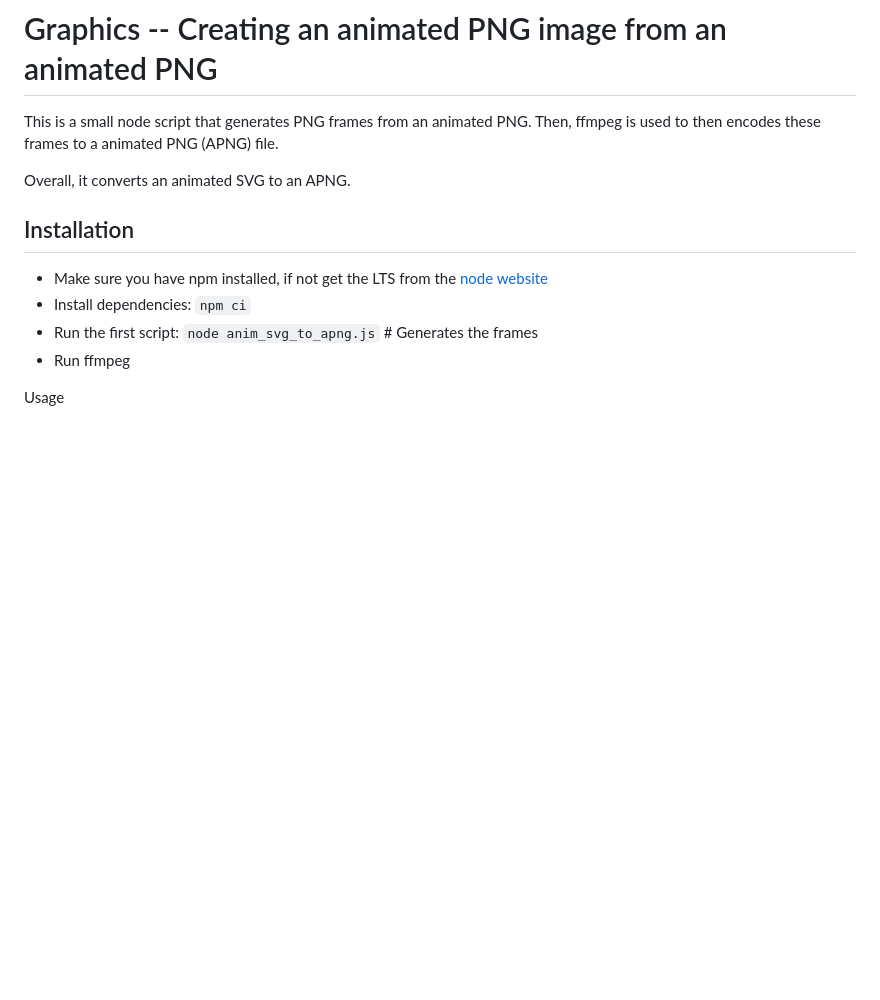
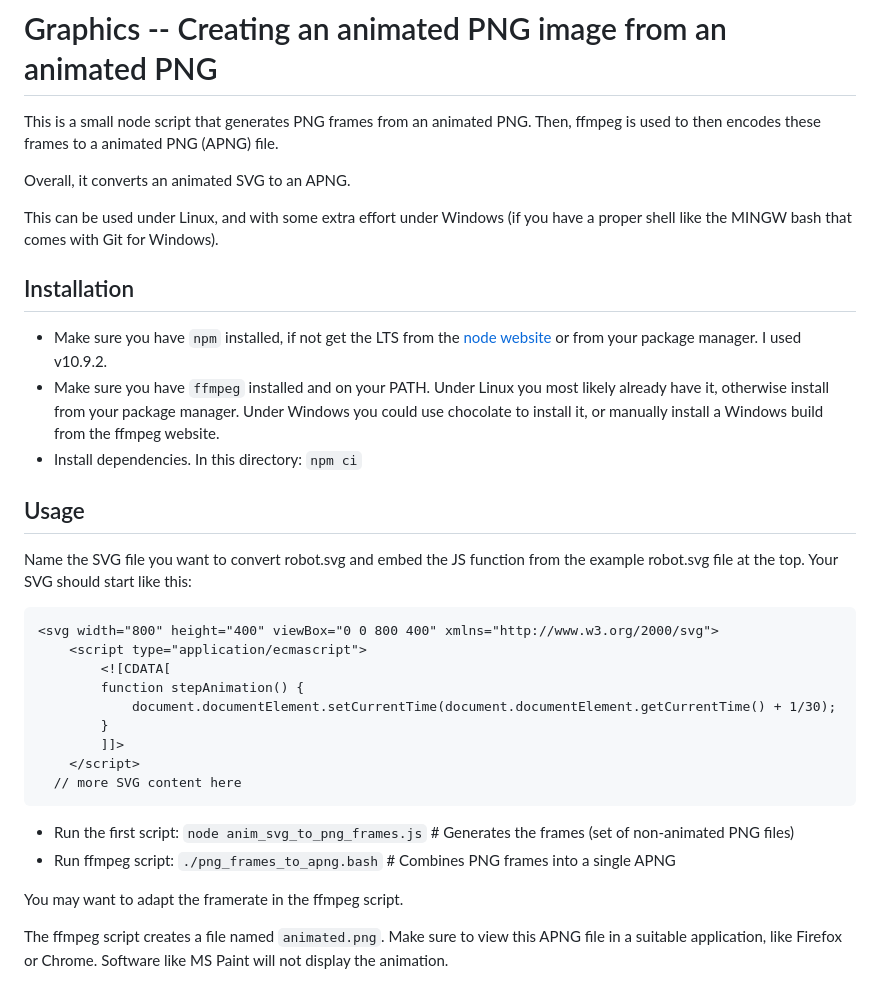
Before and after one commit to dfsp-spirit/psynet-animation, a Markdown page: graphics/README.md, the part around the change. GitHub-like rendering; blank space fills up the shorter version.

Commit message:
NEW: better documentation

````diff
--- a/graphics/README.md
+++ b/graphics/README.md
@@ -4,11 +4,33 @@ This is a small node script that generates PNG frames from an animated PNG. Then
 
 Overall, it converts an animated SVG to an APNG.
 
+This can be used under Linux, and with some extra effort under Windows (if you have a proper shell like the MINGW bash that comes with Git for Windows).
+
 ## Installation
 
-* Make sure you have npm installed, if not get the LTS from the [node website](https://nodejs.org/)
-* Install dependencies: ```npm ci```
-* Run the first script: ```node anim_svg_to_apng.js``` # Generates the frames
-* Run ffmpeg
+* Make sure you have `npm` installed, if not get the LTS from the [node website](https://nodejs.org/) or from your package manager. I used v10.9.2.
+* Make sure you have `ffmpeg` installed and on your PATH. Under Linux you most likely already have it, otherwise install from your package manager. Under Windows you could use chocolate to install it, or manually install a Windows build from the ffmpeg website.
+* Install dependencies. In this directory: ```npm ci```
 
-Usage
+## Usage
+
+Name the SVG file you want to convert robot.svg and embed the JS function from the example robot.svg file at the top. Your SVG should start like this:
+
+```
+<svg width="800" height="400" viewBox="0 0 800 400" xmlns="http://www.w3.org/2000/svg">
+    <script type="application/ecmascript">
+        <![CDATA[
+        function stepAnimation() {
+            document.documentElement.setCurrentTime(document.documentElement.getCurrentTime() + 1/30);
+        }
+        ]]>
+    </script>
+  // more SVG content here
+```
+
+* Run the first script: ```node anim_svg_to_png_frames.js``` # Generates the frames (set of non-animated PNG files)
+* Run ffmpeg script: ```./png_frames_to_apng.bash```         # Combines PNG frames into a single APNG
+
+You may want to adapt the framerate in the ffmpeg script.
+
+The ffmpeg script creates a file named `animated.png`. Make sure to view this APNG file in a suitable application, like Firefox or Chrome. Software like MS Paint will not display the animation.
````
Also changed, not shown: graphics/animated.png (added).
